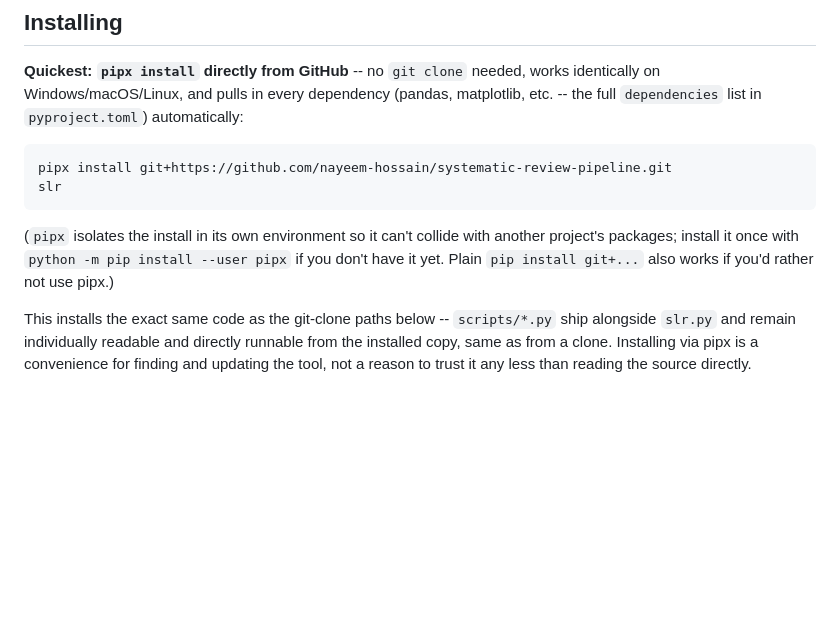
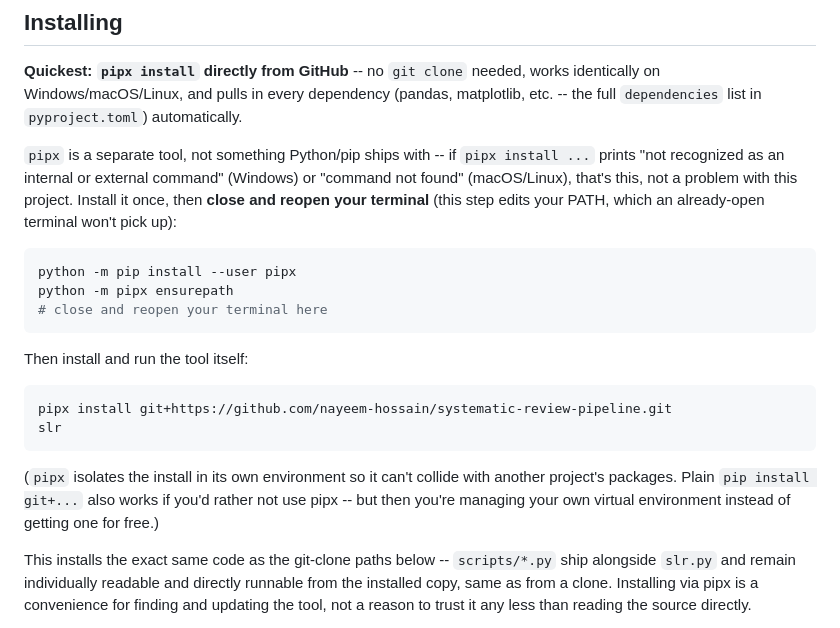
Before and after one commit to nayeem-hossain/systematic-review-pipeline, a Markdown page: README.md, the part around the change. Rendered like a GitHub page; blank space fills up the shorter version.

Commit message:
Document the pipx bootstrap step (install + ensurepath + terminal restart) instead of burying it in a parenthetical -- a real first run hit exactly this wall

````diff
--- a/README.md
+++ b/README.md
@@ -20,7 +20,22 @@ pipeline and the method don't change.
 **Quickest: `pipx install` directly from GitHub** -- no `git clone` needed,
 works identically on Windows/macOS/Linux, and pulls in every dependency
 (pandas, matplotlib, etc. -- the full `dependencies` list in `pyproject.toml`)
-automatically:
+automatically.
+
+`pipx` is a separate tool, not something Python/pip ships with -- if
+`pipx install ...` prints "not recognized as an internal or external
+command" (Windows) or "command not found" (macOS/Linux), that's this, not a
+problem with this project. Install it once, then **close and reopen your
+terminal** (this step edits your PATH, which an already-open terminal won't
+pick up):
+
+```bash
+python -m pip install --user pipx
+python -m pipx ensurepath
+# close and reopen your terminal here
+```
+
+Then install and run the tool itself:
 
 ```bash
 pipx install git+https://github.com/nayeem-hossain/systematic-review-pipeline.git
@@ -28,9 +43,9 @@ slr
 ```
 
 (`pipx` isolates the install in its own environment so it can't collide with
-another project's packages; install it once with
-`python -m pip install --user pipx` if you don't have it yet. Plain
-`pip install git+...` also works if you'd rather not use pipx.)
+another project's packages. Plain `pip install git+...` also works if you'd
+rather not use pipx -- but then you're managing your own virtual environment
+instead of getting one for free.)
 
 This installs the exact same code as the git-clone paths below --
 `scripts/*.py` ship alongside `slr.py` and remain individually readable and
````
